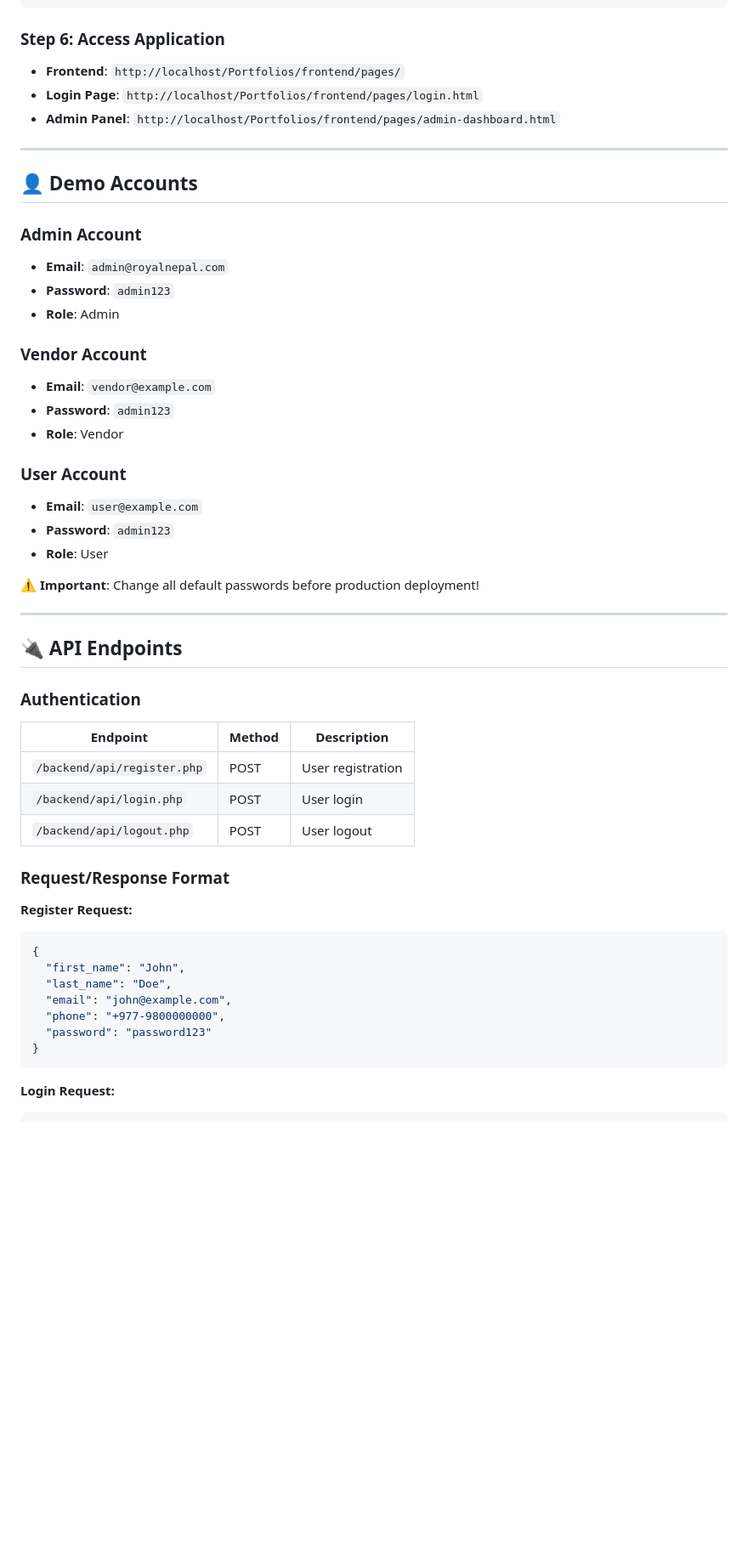
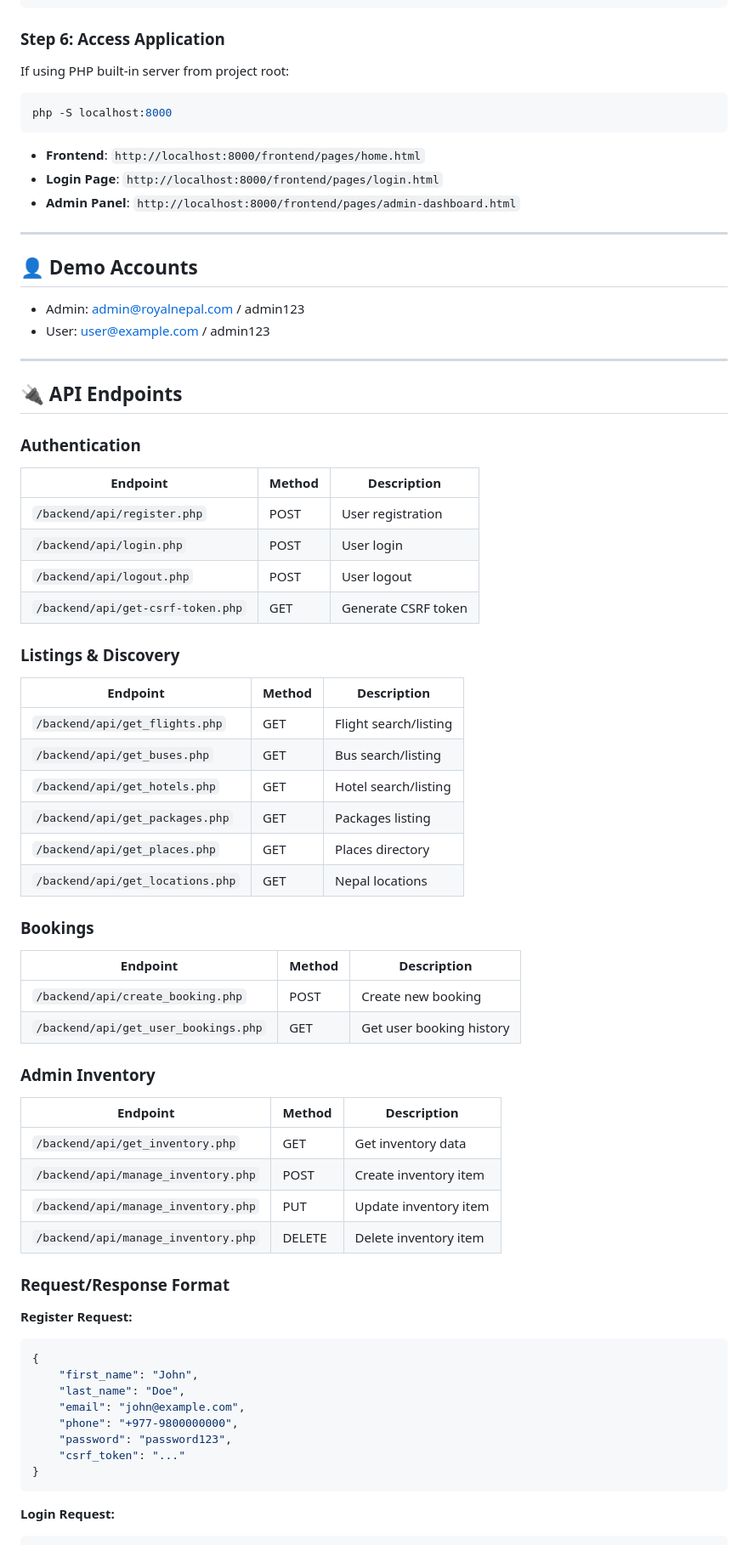
Before and after one commit to kemu12345/Nepal_Royal, a Markdown page: README.md, the part around one of its changes. Shown at 85% size. Drawn GitHub-style; blank space fills up the shorter version.

````diff
--- a/README.md
+++ b/README.md
@@ -143,30 +173,23 @@ chmod 777 backend/logs
 ```
 
 ### Step 6: Access Application
-- **Frontend**: `http://localhost/Portfolios/frontend/pages/`
-- **Login Page**: `http://localhost/Portfolios/frontend/pages/login.html`
-- **Admin Panel**: `http://localhost/Portfolios/frontend/pages/admin-dashboard.html`
+
+If using PHP built-in server from project root:
+```bash
+php -S localhost:8000
+```
+
+- **Frontend**: `http://localhost:8000/frontend/pages/home.html`
+- **Login Page**: `http://localhost:8000/frontend/pages/login.html`
+- **Admin Panel**: `http://localhost:8000/frontend/pages/admin-dashboard.html`
 
 ---
 
 ## 👤 Demo Accounts
 
-### Admin Account
-- **Email**: `admin@royalnepal.com`
-- **Password**: `admin123`
-- **Role**: Admin
+- Admin: admin@royalnepal.com / admin123
+- User: user@example.com / admin123
 
-### Vendor Account
-- **Email**: `vendor@example.com`
-- **Password**: `admin123`
-- **Role**: Vendor
-
-### User Account
-- **Email**: `user@example.com`
-- **Password**: `admin123`
-- **Role**: User
-
-⚠️ **Important**: Change all default passwords before production deployment!
 
 ---
 
@@ -178,17 +201,43 @@ chmod 777 backend/logs
 | `/backend/api/register.php` | POST | User registration |
 | `/backend/api/login.php` | POST | User login |
 | `/backend/api/logout.php` | POST | User logout |
+| `/backend/api/get-csrf-token.php` | GET | Generate CSRF token |
+
+### Listings & Discovery
+| Endpoint | Method | Description |
+|----------|--------|-------------|
+| `/backend/api/get_flights.php` | GET | Flight search/listing |
+| `/backend/api/get_buses.php` | GET | Bus search/listing |
+| `/backend/api/get_hotels.php` | GET | Hotel search/listing |
+| `/backend/api/get_packages.php` | GET | Packages listing |
+| `/backend/api/get_places.php` | GET | Places directory |
+| `/backend/api/get_locations.php` | GET | Nepal locations |
+
+### Bookings
+| Endpoint | Method | Description |
+|----------|--------|-------------|
+| `/backend/api/create_booking.php` | POST | Create new booking |
+| `/backend/api/get_user_bookings.php` | GET | Get user booking history |
+
+### Admin Inventory
+| Endpoint | Method | Description |
+|----------|--------|-------------|
+| `/backend/api/get_inventory.php` | GET | Get inventory data |
+| `/backend/api/manage_inventory.php` | POST | Create inventory item |
+| `/backend/api/manage_inventory.php` | PUT | Update inventory item |
+| `/backend/api/manage_inventory.php` | DELETE | Delete inventory item |
 
 ### Request/Response Format
 
 **Register Request:**
 ```json
 {
-  "first_name": "John",
-  "last_name": "Doe",
-  "email": "john@example.com",
-  "phone": "+977-9800000000",
-  "password": "password123"
+	"first_name": "John",
+	"last_name": "Doe",
+	"email": "john@example.com",
+	"phone": "+977-9800000000",
+	"password": "password123",
+	"csrf_token": "..."
 }
 ```
 
````
Also changed, not shown: other parts of README.md (+88 -78 lines), ADVANCED_FEATURES.md (+90 -167 lines).
